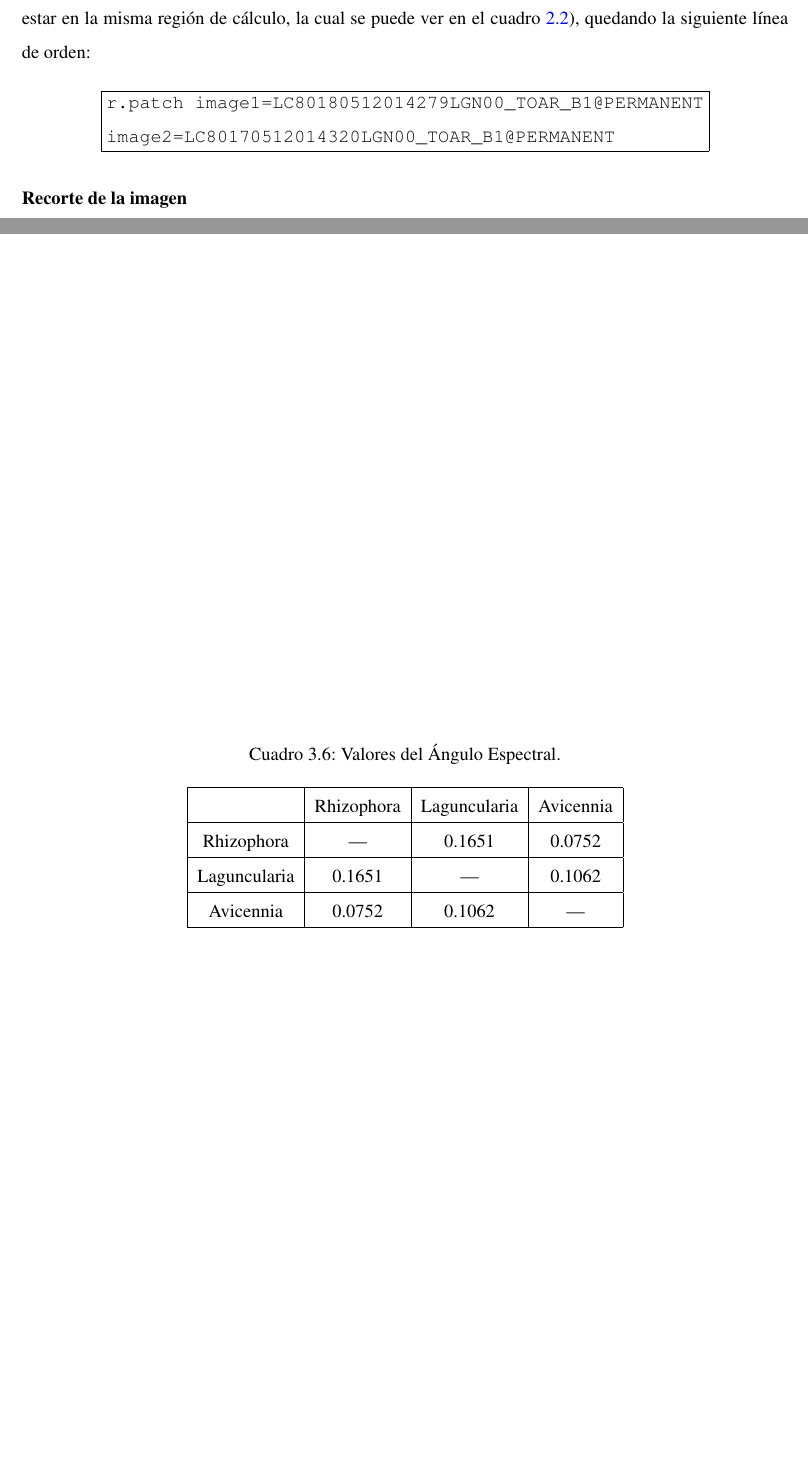
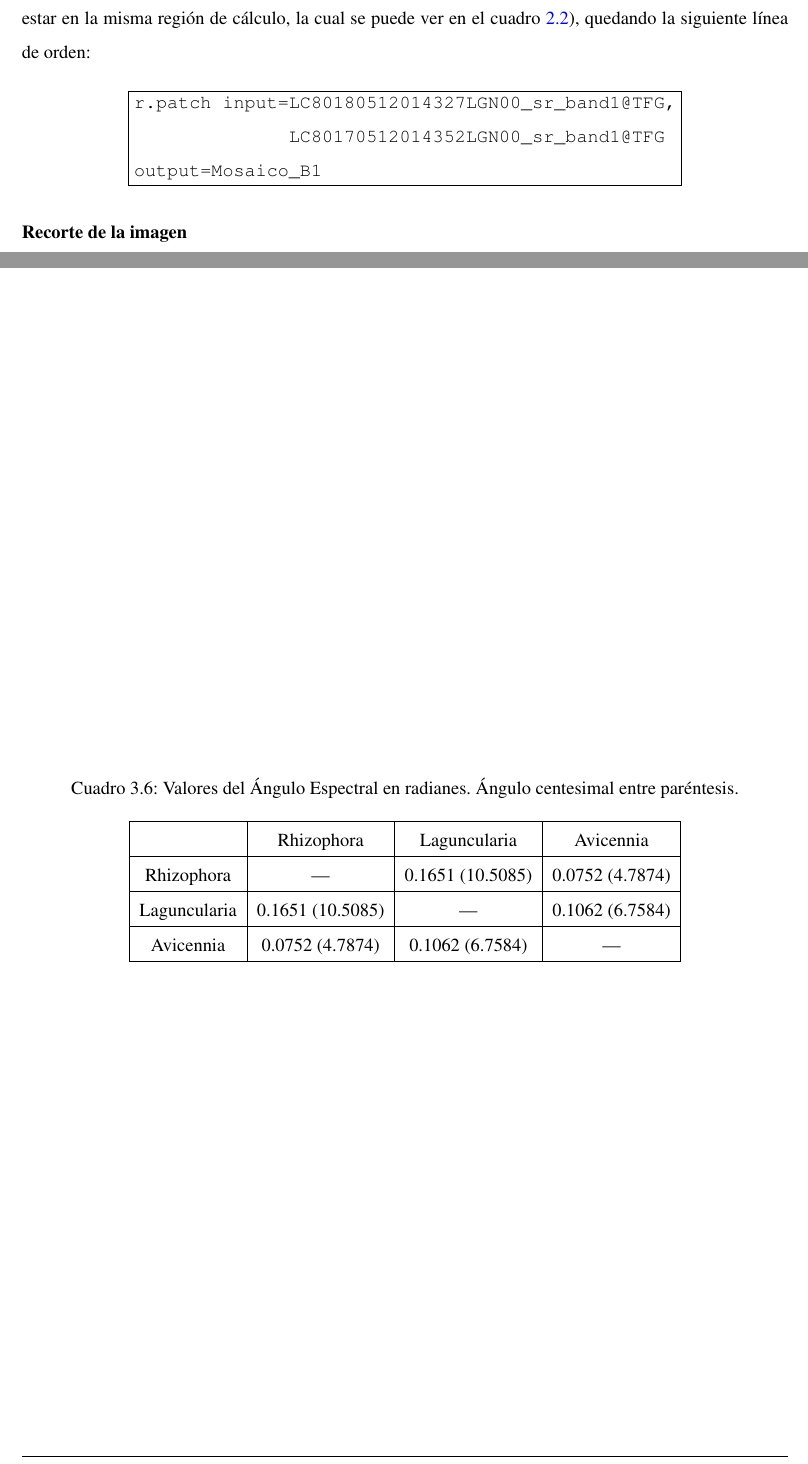
Before and after one commit to MarcosRial/TFG, a LaTeX book (Memoria/TFG.tex, which reads Memoria/materialymetodos.tex, Memoria/resultados.tex): two parts of pages 56 and 68 of 72 before the commit and two parts of pages 56 and 68 of 74 after it, joined at a grey line, cut so that both start at the same text, the shorter picture padded with empty space. Compiled offline with pdfLaTeX.

Commit message:
Actualización de algunos datos de comandos de GRASS

```diff
--- a/Memoria/TFG.tex
+++ b/Memoria/TFG.tex
@@ -13,7 +13,7 @@
 %- INFORMACIÓN -%
 %---------------%
 
-\title{Análisis de separabilidad espectral de especies de manglar en el Golfo de Fonseca\\Aplicación a la clasificación de imágenes Landsat}
+\title{Análisis de separabilidad espectral de especies de mangle en el Golfo de Fonseca\\Aplicación a la clasificación de imágenes Landsat}
 \author{Marcos Rial Docampo}
 \date{\today}
 \newcommand{\institucion}{Universidad de Santiago de Compostela\xspace}
--- a/Memoria/materialymetodos.tex
+++ b/Memoria/materialymetodos.tex
@@ -353,8 +353,9 @@ De hacerlo en GRASS, el comando sería \textit{r.patch}, con la salvedad de que
 
 \begin{center}
 \begin{boxedverbatim}
-	r.patch image1=LC80180512014279LGN00_TOAR_B1@PERMANENT
-	image2=LC80170512014320LGN00_TOAR_B1@PERMANENT
+	r.patch input=LC80180512014327LGN00_sr_band1@TFG,
+	              LC80170512014352LGN00_sr_band1@TFG
+	output=Mosaico_B1
 \end{boxedverbatim}
 \end{center}
 
--- a/Memoria/resultados.tex
+++ b/Memoria/resultados.tex
@@ -236,16 +236,16 @@ Una vez aplicado el script de R de la función de clasificación angular (figura
 
 \begin{table}[ht]
 	\centering
-	\caption[Valores de Ángulo Espectral]{Valores del Ángulo Espectral.}
+	\caption[Valores de Ángulo Espectral]{Valores del Ángulo Espectral en radianes. Ángulo centesimal entre paréntesis.}
 	\begin{tabular}{|c|c|c|c|}
 	\hline
 	& Rhizophora & Laguncularia & Avicennia \\
 	\hline
-	Rhizophora & --- & 0.1651 & 0.0752 \\
+	Rhizophora & --- & 0.1651 (10.5085) & 0.0752 (4.7874) \\
 	\hline
-	Laguncularia & 0.1651 & --- & 0.1062 \\
+	Laguncularia & 0.1651 (10.5085) & --- & 0.1062 (6.7584) \\
 	\hline
-	Avicennia & 0.0752 & 0.1062 & --- \\
+	Avicennia & 0.0752 (4.7874) & 0.1062 (6.7584) & --- \\
 	\hline
 	\end{tabular}
 \end{table}
```
Also changed, not shown: Memoria/TFG.tex (2 more changed lines), Memoria/materialymetodos.tex (3 more changed lines), 7 other files.
